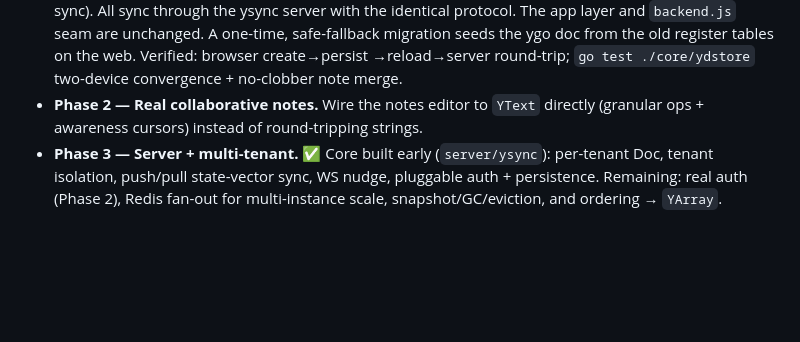
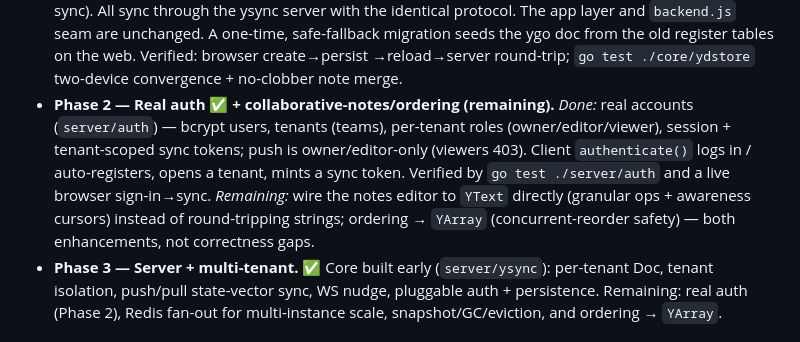
Before and after one commit to hvaoc/test, a Markdown page: things3-clone/docs/crdt-ygo.md, the part around the change. GitHub-like rendering; blank space fills up the shorter version.

Commit message:
things3-clone(docs): Phase 2 auth done; note remaining Phase-2 items
Co-Authored-By: Claude Opus 4.8 <noreply@anthropic.com>

```diff
--- a/things3-clone/docs/crdt-ygo.md
+++ b/things3-clone/docs/crdt-ygo.md
@@ -227,8 +227,14 @@ shippable and reversible.
   ygo doc from the old register tables on the web. Verified: browser create→persist
   →reload→server round-trip; `go test ./core/ydstore` two-device convergence +
   no-clobber note merge.
-- **Phase 2 — Real collaborative notes.** Wire the notes editor to `YText` directly
-  (granular ops + awareness cursors) instead of round-tripping strings.
+- **Phase 2 — Real auth ✅ + collaborative-notes/ordering (remaining).**
+  *Done:* real accounts (`server/auth`) — bcrypt users, tenants (teams), per-tenant
+  roles (owner/editor/viewer), session + tenant-scoped sync tokens; push is
+  owner/editor-only (viewers 403). Client `authenticate()` logs in / auto-registers,
+  opens a tenant, mints a sync token. Verified by `go test ./server/auth` and a live
+  browser sign-in→sync. *Remaining:* wire the notes editor to `YText` directly
+  (granular ops + awareness cursors) instead of round-tripping strings; ordering →
+  `YArray` (concurrent-reorder safety) — both enhancements, not correctness gaps.
 - **Phase 3 — Server + multi-tenant.** ✅ Core built early (`server/ysync`):
   per-tenant Doc, tenant isolation, push/pull state-vector sync, WS nudge,
   pluggable auth + persistence. Remaining: real auth (Phase 2), Redis fan-out for
```
